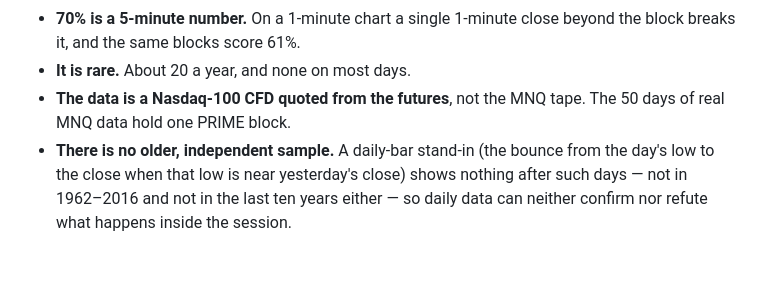
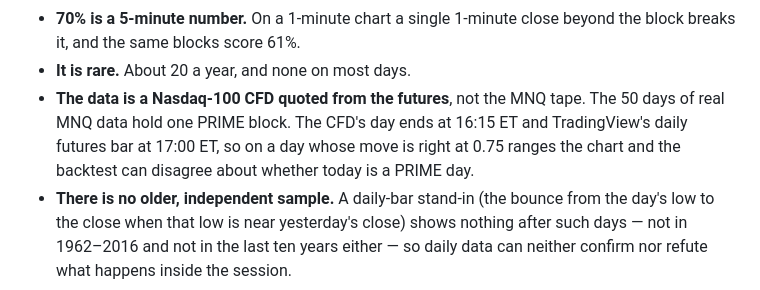
Before and after one commit to miralidagoat-oss/MMT, a Markdown page: README.md, the part around the change. GitHub-like rendering; blank space fills up the shorter version.

Commit message:
README: note the day-end difference between the backtest data and TradingView
Co-Authored-By: Claude Fable 5.2 <noreply@anthropic.com>
Claude-Session: https://claude.ai/code/session_01VoFc4fD3xKYDfH8NzSktxh

```diff
--- a/README.md
+++ b/README.md
@@ -199,7 +199,10 @@ from the extreme price made inside the block.
   beyond the block breaks it, and the same blocks score 61%.
 - **It is rare.** About 20 a year, and none on most days.
 - **The data is a Nasdaq-100 CFD quoted from the futures**, not the MNQ tape.
-  The 50 days of real MNQ data hold one PRIME block.
+  The 50 days of real MNQ data hold one PRIME block. The CFD's day ends at
+  16:15 ET and TradingView's daily futures bar at 17:00 ET, so on a day whose
+  move is right at 0.75 ranges the chart and the backtest can disagree about
+  whether today is a PRIME day.
 - **There is no older, independent sample.** A daily-bar stand-in (the
   bounce from the day's low to the close when that low is near yesterday's
   close) shows nothing after such days — not in 1962–2016 and not in the
```
